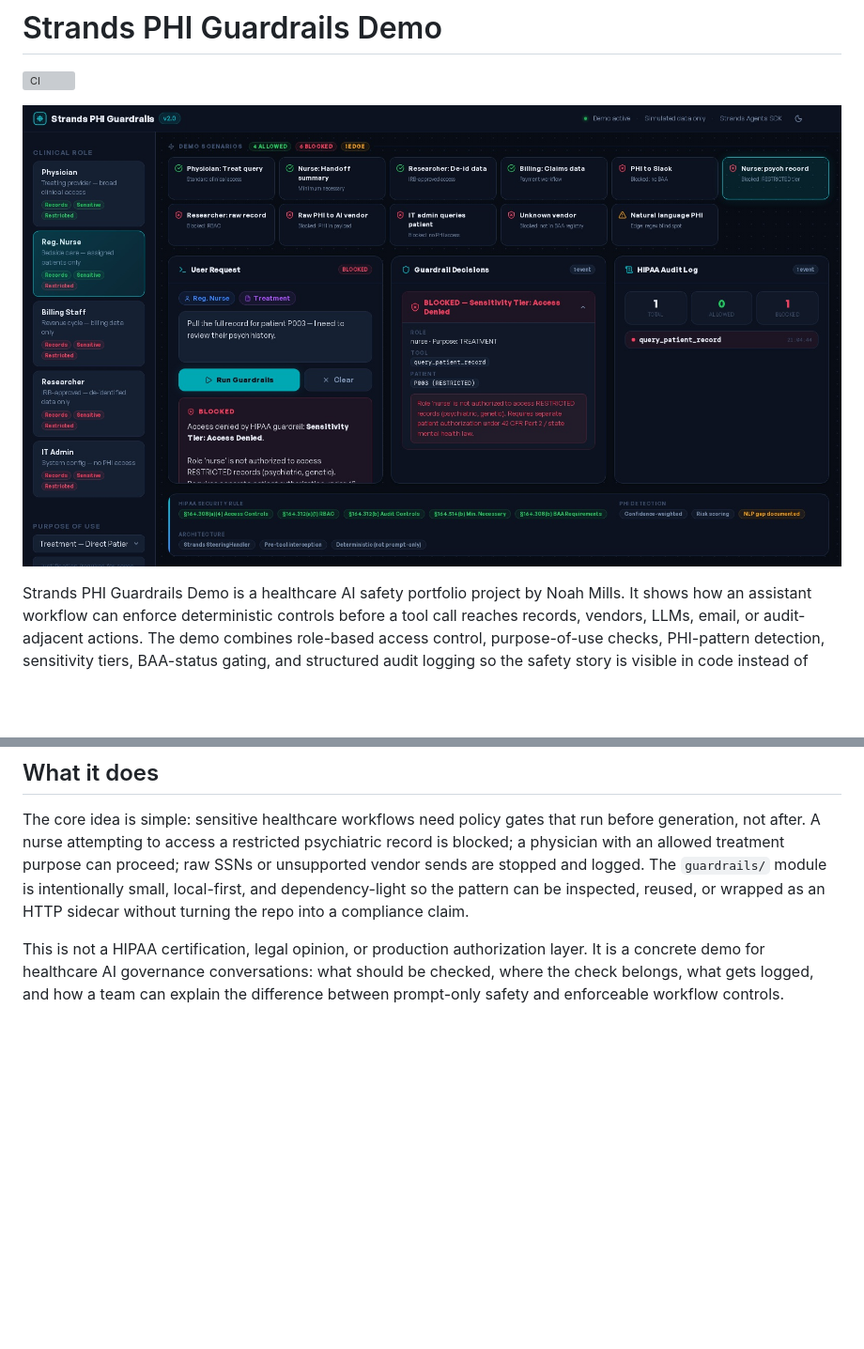
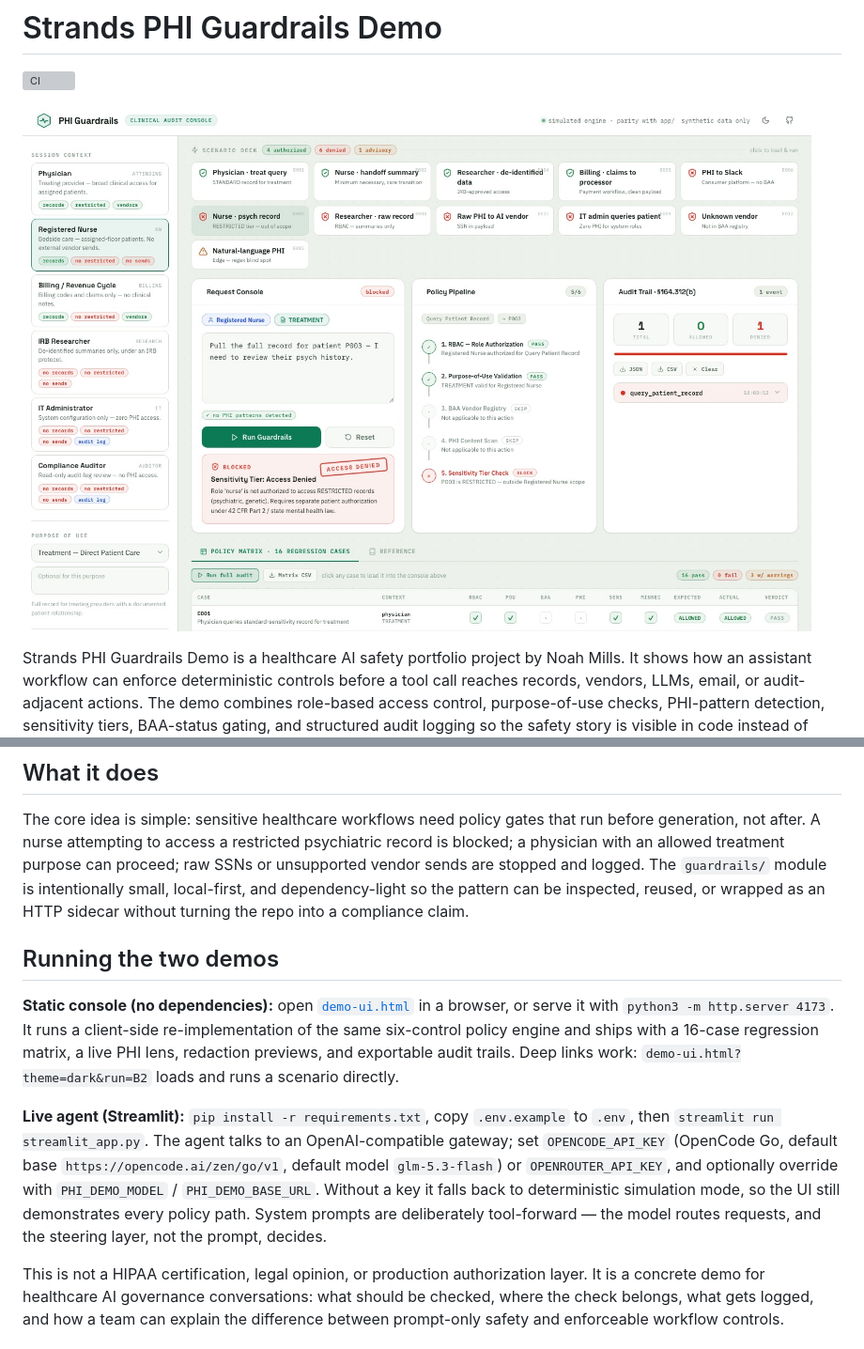
Before and after one commit to itsnmills/Strands-PHI-Guardrails-Demo, a Markdown page: README.md, 2 parts joined by grey strips. Shown: that part at 94% size. Drawn GitHub-style; pictures changed too: screenshot-ui-v2.jpg (deleted), screenshot-ui-v3.jpg (added); blank space fills up the shorter version; grey boxes are pictures that could not be loaded.

```diff
--- a/README.md
+++ b/README.md
@@ -2,7 +2,7 @@
 
 [![CI](https://github.com/itsnmills/Strands-PHI-Guardrails-Demo/actions/workflows/ci.yml/badge.svg)](https://github.com/itsnmills/Strands-PHI-Guardrails-Demo/actions/workflows/ci.yml)
 
-![PHI Guardrails Demo UI showing a blocked restricted-record access attempt](screenshot-ui-v2.jpg)
+![PHI Guardrails — Clinical Audit Console, light theme, showing a blocked restricted-record access attempt with the six-control policy pipeline](screenshot-ui-v3.jpg)
 
 Strands PHI Guardrails Demo is a healthcare AI safety portfolio project by Noah Mills. It shows how an assistant workflow can enforce deterministic controls before a tool call reaches records, vendors, LLMs, email, or audit-adjacent actions. The demo combines role-based access control, purpose-of-use checks, PHI-pattern detection, sensitivity tiers, BAA-status gating, and structured audit logging so the safety story is visible in code instead of buried in a prompt.
 
@@ -32,4 +32,10 @@ Release and branch notes:
 
 The core idea is simple: sensitive healthcare workflows need policy gates that run before generation, not after. A nurse attempting to access a restricted psychiatric record is blocked; a physician with an allowed treatment purpose can proceed; raw SSNs or unsupported vendor sends are stopped and logged. The `guardrails/` module is intentionally small, local-first, and dependency-light so the pattern can be inspected, reused, or wrapped as an HTTP sidecar without turning the repo into a compliance claim.
 
+## Running the two demos
+
+**Static console (no dependencies):** open [`demo-ui.html`](demo-ui.html) in a browser, or serve it with `python3 -m http.server 4173`. It runs a client-side re-implementation of the same six-control policy engine and ships with a 16-case regression matrix, a live PHI lens, redaction previews, and exportable audit trails. Deep links work: `demo-ui.html?theme=dark&run=B2` loads and runs a scenario directly.
+
+**Live agent (Streamlit):** `pip install -r requirements.txt`, copy `.env.example` to `.env`, then `streamlit run streamlit_app.py`. The agent talks to an OpenAI-compatible gateway; set `OPENCODE_API_KEY` (OpenCode Go, default base `https://opencode.ai/zen/go/v1`, default model `glm-5.3-flash`) or `OPENROUTER_API_KEY`, and optionally override with `PHI_DEMO_MODEL` / `PHI_DEMO_BASE_URL`. Without a key it falls back to deterministic simulation mode, so the UI still demonstrates every policy path. System prompts are deliberately tool-forward — the model routes requests, and the steering layer, not the prompt, decides.
+
 This is not a HIPAA certification, legal opinion, or production authorization layer. It is a concrete demo for healthcare AI governance conversations: what should be checked, where the check belongs, what gets logged, and how a team can explain the difference between prompt-only safety and enforceable workflow controls.
```
Also changed, not shown: screenshot.png (deleted), 8 other files.
